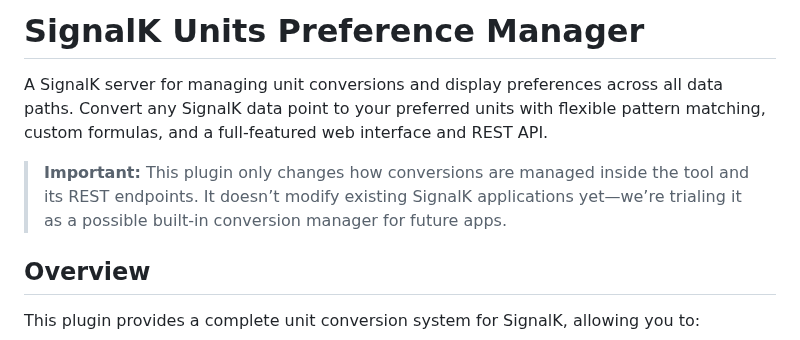
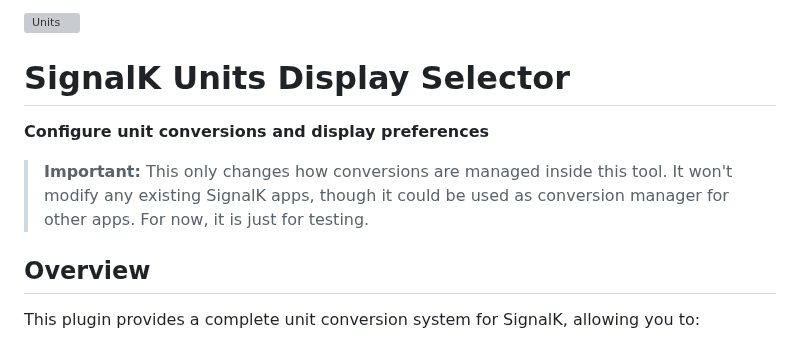
Before and after one commit to motamman/signalk-units-preference, a Markdown page: README.md, the part around the change. Drawn GitHub-style; grey boxes are pictures that could not be loaded.

Commit message:
docs: update README to enhance clarity and add visual elements for unit display preferences

```diff
--- a/README.md
+++ b/README.md
@@ -1,8 +1,12 @@
-# SignalK Units Preference Manager
-
-A SignalK server for managing unit conversions and display preferences across all data paths. Convert any SignalK data point to your preferred units with flexible pattern matching, custom formulas, and a full-featured web interface and REST API.
-
-> **Important:** This plugin only changes how conversions are managed inside the tool and its REST endpoints. It doesn’t modify existing SignalK applications yet—we’re trialing it as a possible built-in conversion manager for future apps.
+<div align="left">
+  <img src="public/units.png" alt="Units" height="80" style="border-radius: 5px;">
+</div>
+
+# SignalK Units Display Selector
+
+**Configure unit conversions and display preferences**
+
+> **Important:** This only changes how conversions are managed inside this tool. It won't modify any existing SignalK apps, though it could be used as conversion manager for other apps. For now, it is just for testing.
 
 ## Overview
 
```
